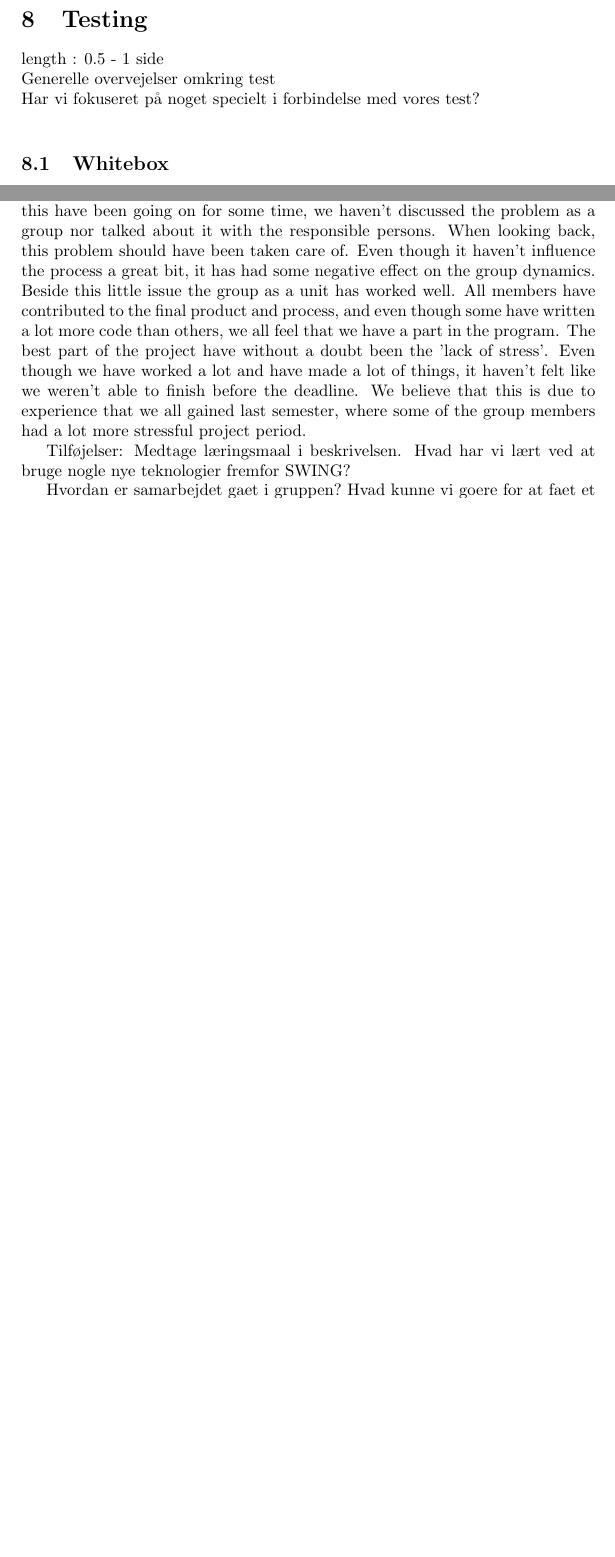
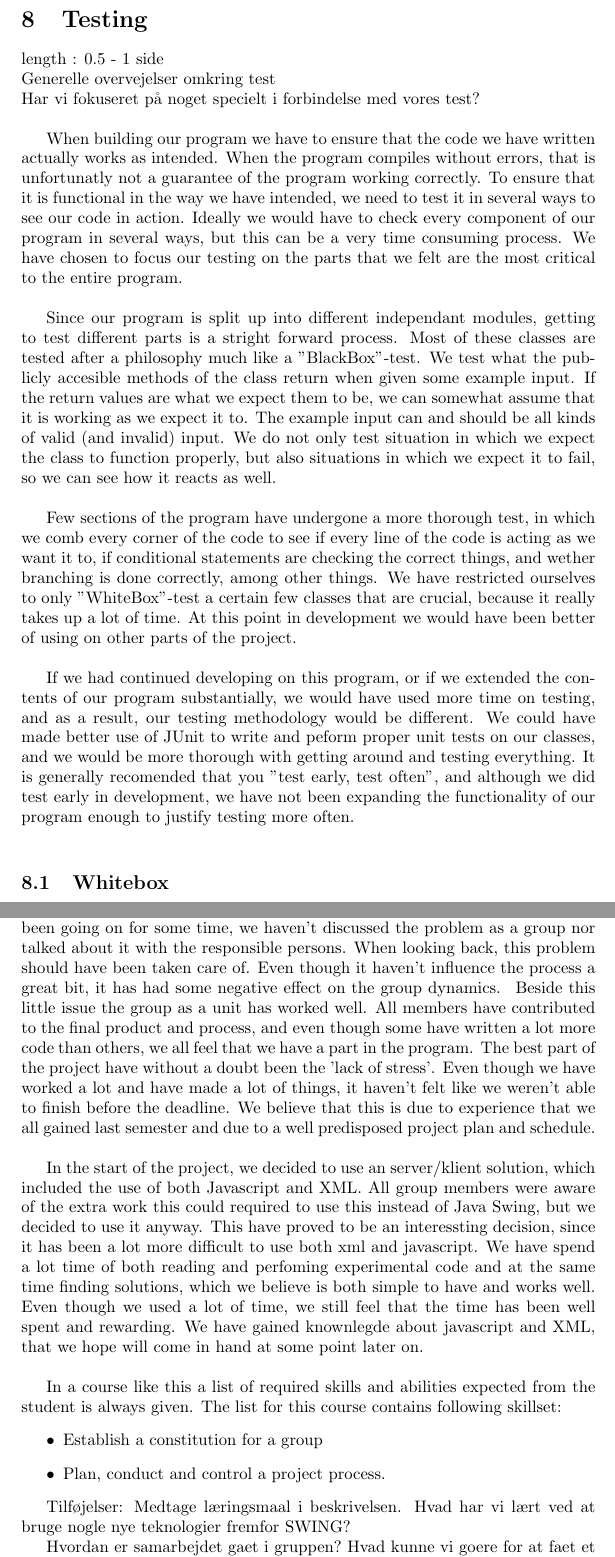
Before and after one commit to kasraman1000/KrakProjekt, a LaTeX document (tex/ReportDraft.tex): two parts of pages 26 and 31 of 48 before the commit and two parts of pages 27 and 33 of 50 after it, joined at a grey line, cut so that both start at the same text, the shorter picture padded with empty space. Compiled offline with pdfLaTeX.

```diff
--- a/tex/ReportDraft.tex
+++ b/tex/ReportDraft.tex
@@ -438,6 +438,16 @@
 		Generelle overvejelser omkring test\\
 		Har vi fokuseret på noget specielt i forbindelse med vores test?\\
 
+When building our program we have to ensure that the code we have written actually works as intended. When the program compiles without errors, that is unfortunatly not a guarantee of the program working correctly. To ensure that it is functional in the way we have intended, we need to test it in several ways to see our code in action. Ideally we would have to check every component of our program in several ways, but this can be a very time consuming process. We have chosen to focus our testing on the parts that we felt are the most critical to the entire program.\\
+
+Since our program is split up into different independant modules, getting to test different parts is a stright forward process. Most of these classes are tested after a philosophy much like a "BlackBox"-test. We test what the publicly accesible methods of the class return when given some example input. If the return values are what we expect them to be, we can somewhat assume that it is working as we expect it to. The example input can and should be all kinds of valid (and invalid) input. We do not only test situation in which we expect the class to function properly, but also situations in which we expect it to fail, so we can see how it reacts as well.\\
+
+Few sections of the program have undergone a more thorough test, in which we comb every corner of the code to see if every line of the code is acting as we want it to, if conditional statements are checking the correct things, and wether branching is done correctly, among other things. We have restricted ourselves to only "WhiteBox"-test a certain few classes that are crucial, because it really takes up a lot of time. At this point in development we would have been better of using on other parts of the project.\\
+
+If we had continued developing on this program, or if we extended the contents of our program substantially, we would have used more time on testing, and as a result, our testing methodology would be different. We could have made better use of JUnit to write and peform proper unit tests on our classes, and we would be more thorough with getting around and testing everything. It is generally recomended that you "test early, test often", and although we did test early in development, we have not been expanding the functionality of our program enough to justify testing more often. \\
+
+
+
 		\subsection{Whitebox}
 			length : 0.5 - 1 side\\
 
@@ -536,7 +544,20 @@
 		\paragraph{Group dynamics}\mbox{}\
 
 		Throughout this process we have all been interested in meeting as much as possible, because we believe that this will contribute to staying focused doing the relative long project period and at the same time being able to help each other with the work. Because this was decided on an early state, if was put into the collaboration agreement. From the start of the project, this arrangement worked very well, but after a while some group members began to ignore this meeting culture. Most of the times that didn't influence the work process, but we have experienced a few times where it has literally stopped other group members from finishing a part of either the program or report. Even though this have been going on for some time, we haven't discussed the problem as a group nor talked about it with the responsible persons. When looking back, this problem should have been taken care of. Even though it haven't influence the process a great bit, it has had some negative effect on the group dynamics. \
-		Beside this little issue the group as a unit has worked well. All members have contributed to the final product and process, and even though some have written a lot more code than others, we all feel that we have a part in the program. The best part of the project have without a doubt been the 'lack of stress'. Even though we have worked a lot and have made a lot of things, it haven't felt like we weren't able to finish before the deadline. We believe that this is due to experience that we all gained last semester, where some of the group members had a lot more stressful project period.
+		Beside this little issue the group as a unit has worked well. All members have contributed to the final product and process, and even though some have written a lot more code than others, we all feel that we have a part in the program. The best part of the project have without a doubt been the 'lack of stress'. Even though we have worked a lot and have made a lot of things, it haven't felt like we weren't able to finish before the deadline. We believe that this is due to experience that we all gained last semester and due to a well predisposed project plan and schedule. \\
+
+In the start of the project, we decided to use an server/klient solution, which included the use of both Javascript and XML. All group members were aware of the extra work this could required to use this instead of Java Swing, but we decided to use it anyway. This have proved to be an interessting decision, since it has been a lot more difficult to use both xml and javascript. We have spend a lot time of both reading and perfoming experimental code and at the same time finding solutions, which we believe is both simple to have and works well. \
+Even though we used a lot of time, we still feel that the time has been well spent and rewarding. We have gained knownlegde about javascript and XML, that we hope will come in hand at some point later on. \\
+
+In a course like this a list of required skills and abilities expected from the student is always given. The list for this course contains following skillset:
+\begin{itemize}
+	\item Establish a constitution for a group
+	\item Plan, conduct and control a project process.
+
+
+\end{itemize}
+
+
 
 
 		Tilføjelser:
```
Also changed, not shown: tex/ReportDraft.tex (6 more changed lines).
